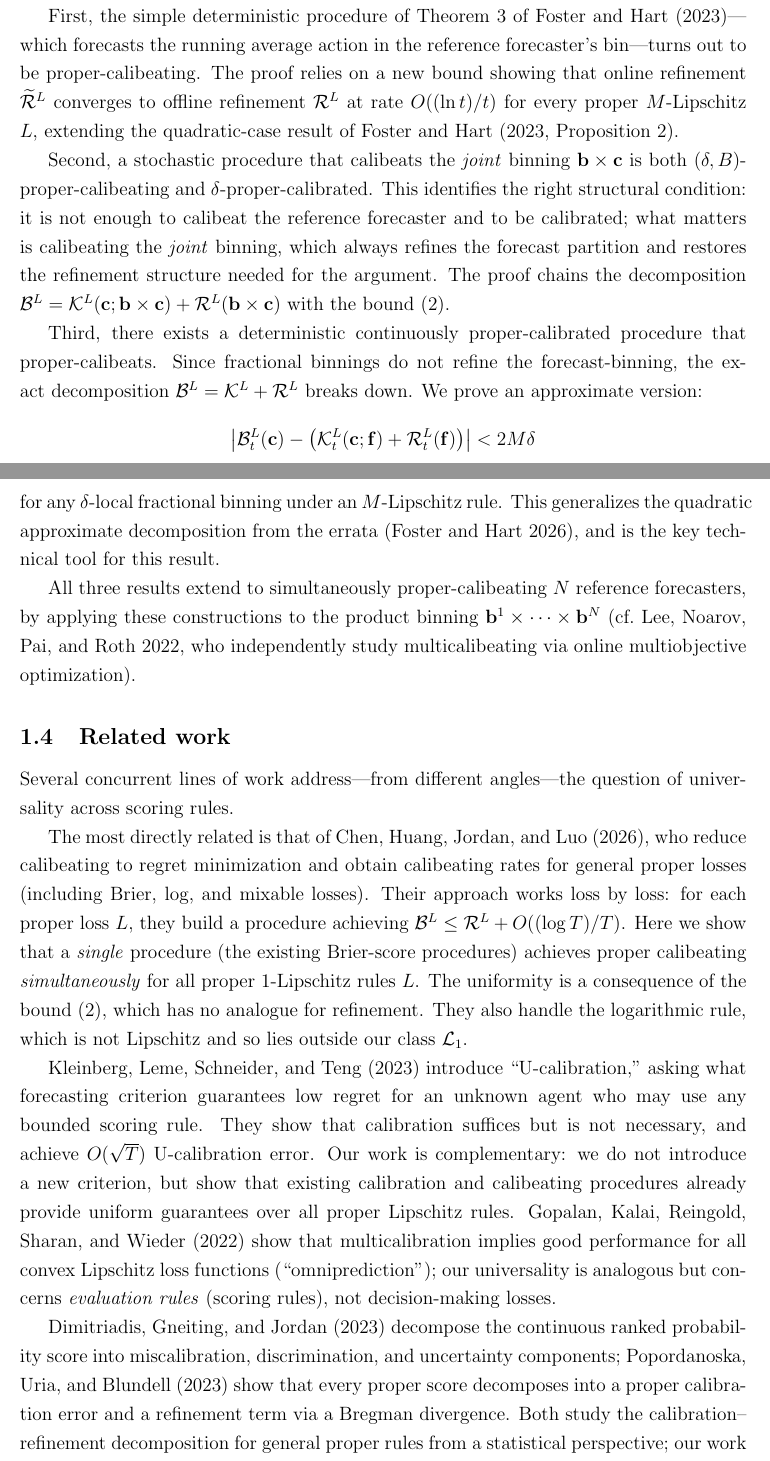
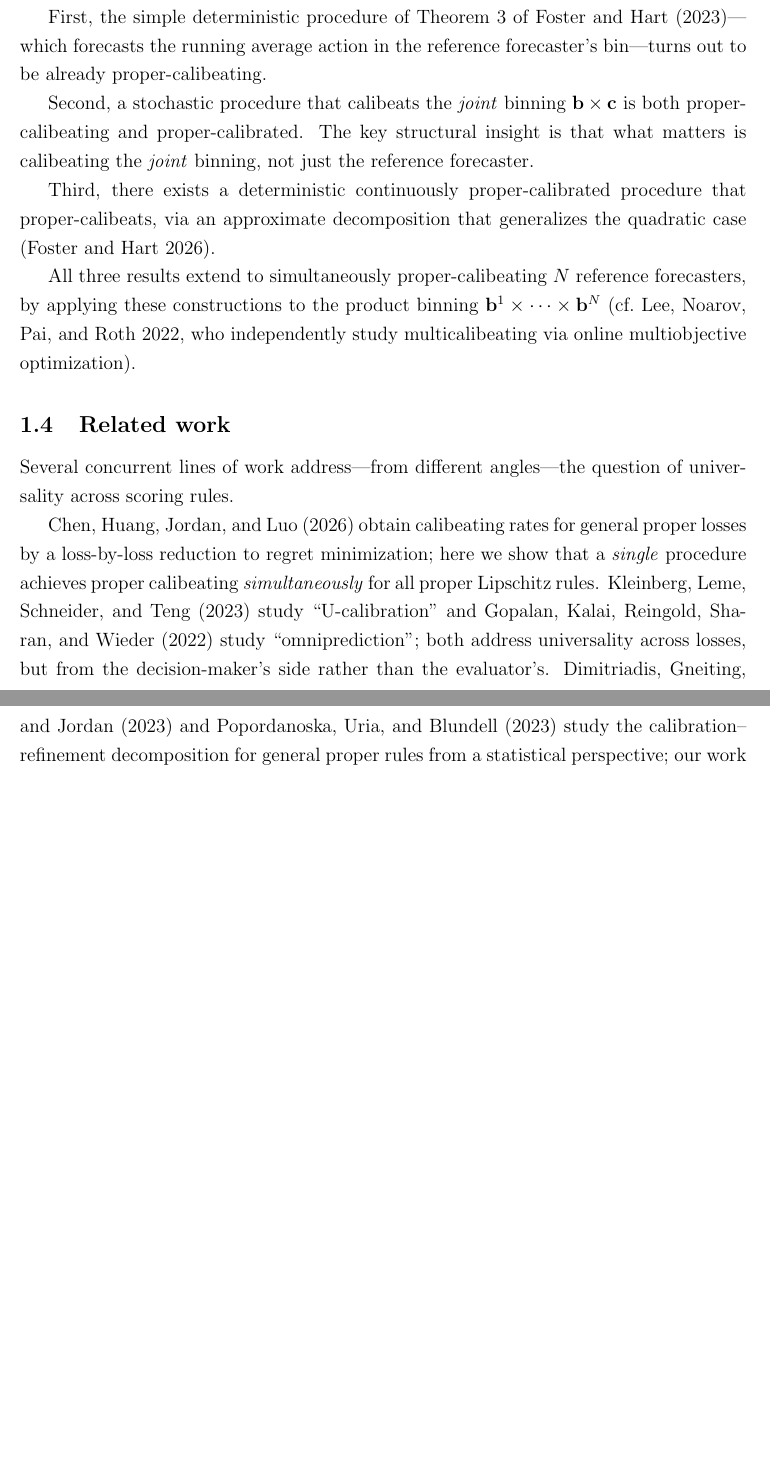
Before and after one commit to deanpfoster/research, a LaTeX paper (sergiu/calib-proper.tex): two parts of pages 4 and 5 of 36 before the commit and two parts of pages 4 and 5 of 35 after it, joined at a grey line, cut so that both start at the same text, the shorter picture padded with empty space. Compiled offline with pdfLaTeX.

Commit message:
Trim intro per Sergiu's feedback: less technical detail, shorter Related Work
- Inline all 3 displayed equations into prose (B=K+R, K^L≤M·K, approx decomp)
- Compress §1.3 proof sketches to just state results, not how they're proved
- Cut §1.4 Related Work from 4 paragraphs to 1: connecting points only
- Tighten Lipschitz explanation paragraph

Co-Authored-By: Claude Opus 4.6 <noreply@anthropic.com>

```diff
--- a/sergiu/calib-proper.tex
+++ b/sergiu/calib-proper.tex
@@ -233,34 +222,17 @@ calibeating simultaneously under all proper Lipschitz scoring rules).
 
 First, the simple deterministic procedure of Theorem 3 of Foster and Hart
 (2023)---which forecasts the running average action in the reference
-forecaster's bin---turns out to be proper-calibeating. The proof relies on
-a new bound showing that online refinement $\widetilde{\mathcal{R}}^{L}$
-converges to offline refinement $\mathcal{R}^{L}$ at rate $O((\ln t)/t)$
-for every proper $M$-Lipschitz $L$, extending the quadratic-case result
-of Foster and Hart (2023, Proposition 2).
+forecaster's bin---turns out to be already proper-calibeating.
 
 Second, a stochastic procedure that calibeats the \emph{joint} binning $%
-\mathbf{b}\times \mathbf{c}$ is both $(\delta ,B)$-proper-calibeating and $%
-\delta $-proper-calibrated. This identifies the right structural condition:
-it is not enough to calibeat the reference forecaster and to be calibrated;
-what matters is calibeating the \emph{joint} binning, which always refines
-the forecast partition and restores the refinement structure needed
-for the argument. The proof chains the decomposition $\mathcal{B}^{L}=%
-\mathcal{K}^{L}(\mathbf{c};\mathbf{b}\times \mathbf{c})+\mathcal{R}^{L}(%
-\mathbf{b}\times \mathbf{c})$ with the bound (\ref{eq:KL-K-intro}).
+\mathbf{b}\times \mathbf{c}$ is both proper-calibeating and
+proper-calibrated. The key structural insight is that
+what matters is calibeating the \emph{joint} binning, not just the
+reference forecaster.
 
 Third, there exists a deterministic continuously proper-calibrated procedure
-that proper-calibeats. Since fractional binnings do not refine the
-forecast-binning, the exact decomposition $\mathcal{B}^{L}=\mathcal{K}%
-^{L}+\mathcal{R}^{L}$ breaks down. We prove an approximate version:%
-\begin{equation*}
-\left\vert \mathcal{B}_{t}^{L}(\mathbf{c})-\left( \mathcal{K}_{t}^{L}(%
-\mathbf{c};\mathbf{f})+\mathcal{R}_{t}^{L}(\mathbf{f})\right) \right\vert
-<2M\delta
-\end{equation*}%
-for any $\delta $-local fractional binning under an $M$-Lipschitz rule.
-This generalizes the quadratic approximate decomposition from the errata
-(Foster and Hart 2026), and is the key technical tool for this result.
+that proper-calibeats, via an approximate decomposition that generalizes the
+quadratic case (Foster and Hart 2026).
 
 All three results extend to simultaneously proper-calibeating $N$ reference
 forecasters, by applying these constructions to the product binning $\mathbf{b}%
@@ -273,36 +245,16 @@ optimization).
 Several concurrent lines of work address---from different angles---the
 question of universality across scoring rules.
 
-The most directly related is that of Chen, Huang, Jordan, and Luo (2026),
-who reduce calibeating to regret minimization and obtain calibeating rates
-for general proper losses (including Brier, log, and mixable losses). Their
-approach works loss by loss: for each proper loss $L$, they build a
-procedure achieving $\mathcal{B}^{L}\leq \mathcal{R}^{L}+O((\log T)/T)$.
-Here we show that a \emph{single} procedure (the
-existing Brier-score procedures) achieves proper calibeating \emph{%
-simultaneously} for all proper $1$-Lipschitz rules $L$. The uniformity
-is a consequence of the bound (\ref{eq:KL-K-intro}), which has no analogue
-for refinement. They also handle the logarithmic rule, which is not
-Lipschitz and so lies outside our class $\mathcal{L}_{1}$.
-
-Kleinberg, Leme, Schneider, and Teng (2023) introduce
-\textquotedblleft U-calibration,\textquotedblright\ asking what forecasting
-criterion guarantees low regret for an unknown agent who may use any bounded
-scoring rule. They show that calibration suffices but is not necessary, and
-achieve $O(\sqrt{T})$ U-calibration error. Our work is complementary: we
-do not introduce a new criterion, but show that existing
-calibration and calibeating procedures already provide uniform guarantees
-over all proper Lipschitz rules. Gopalan, Kalai, Reingold, Sharan, and
-Wieder (2022) show that multicalibration implies good performance for all
-convex Lipschitz loss functions (\textquotedblleft
-omniprediction\textquotedblright ); our universality is analogous but
-concerns \emph{evaluation rules} (scoring rules), not decision-making
-losses.
-
-Dimitriadis, Gneiting, and Jordan (2023) decompose the continuous ranked
-probability score into miscalibration, discrimination, and uncertainty
-components; Popordanoska, Uria, and Blundell (2023) show that every proper
-score decomposes into a proper calibration error and a refinement term via a
-Bregman divergence. Both study the calibration--refinement decomposition for
-general proper rules from a statistical perspective; our work provides the
+Chen, Huang, Jordan, and Luo (2026) obtain calibeating rates for
+general proper losses by a loss-by-loss reduction to regret minimization;
+here we show that a \emph{single} procedure achieves proper calibeating
+\emph{simultaneously} for all proper Lipschitz rules.
+Kleinberg, Leme, Schneider, and Teng (2023) study
+\textquotedblleft U-calibration\textquotedblright\ and Gopalan, Kalai,
+Reingold, Sharan, and Wieder (2022) study \textquotedblleft
+omniprediction\textquotedblright ; both address universality across losses,
+but from the decision-maker's side rather than the evaluator's.
+Dimitriadis, Gneiting, and Jordan (2023) and Popordanoska, Uria, and
+Blundell (2023) study the calibration--refinement decomposition for general
+proper rules from a statistical perspective; our work provides the
 game-theoretic counterpart.
```
Also changed, not shown: sergiu/calib-proper.tex (38 more changed lines).
